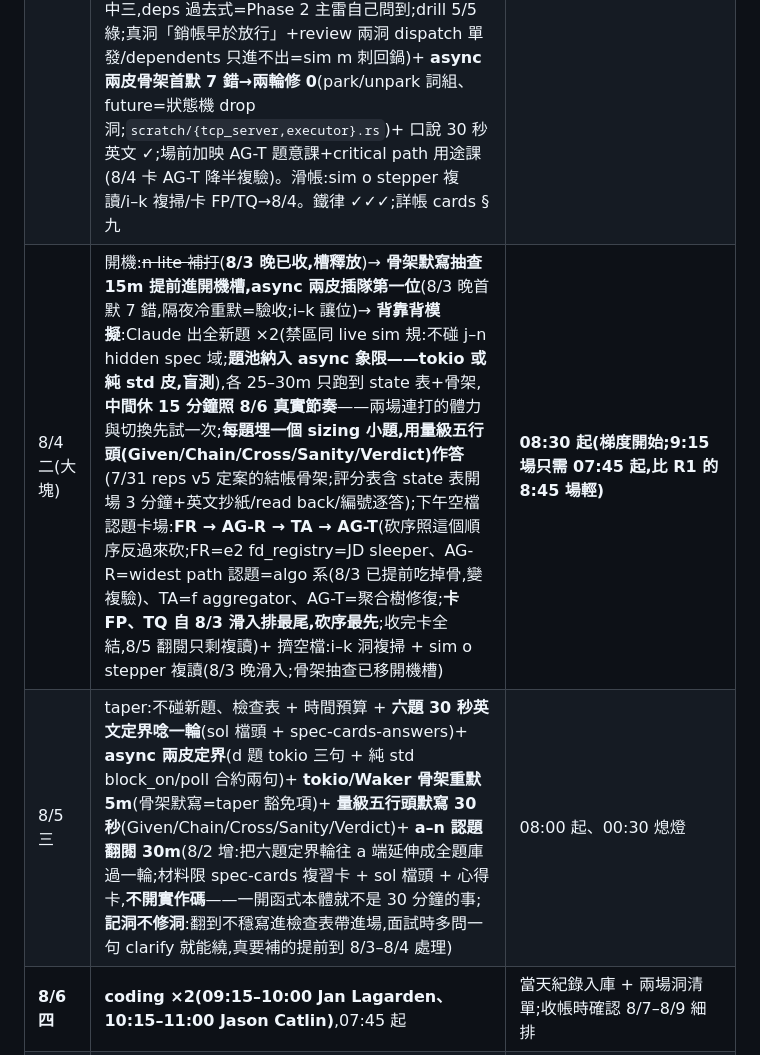
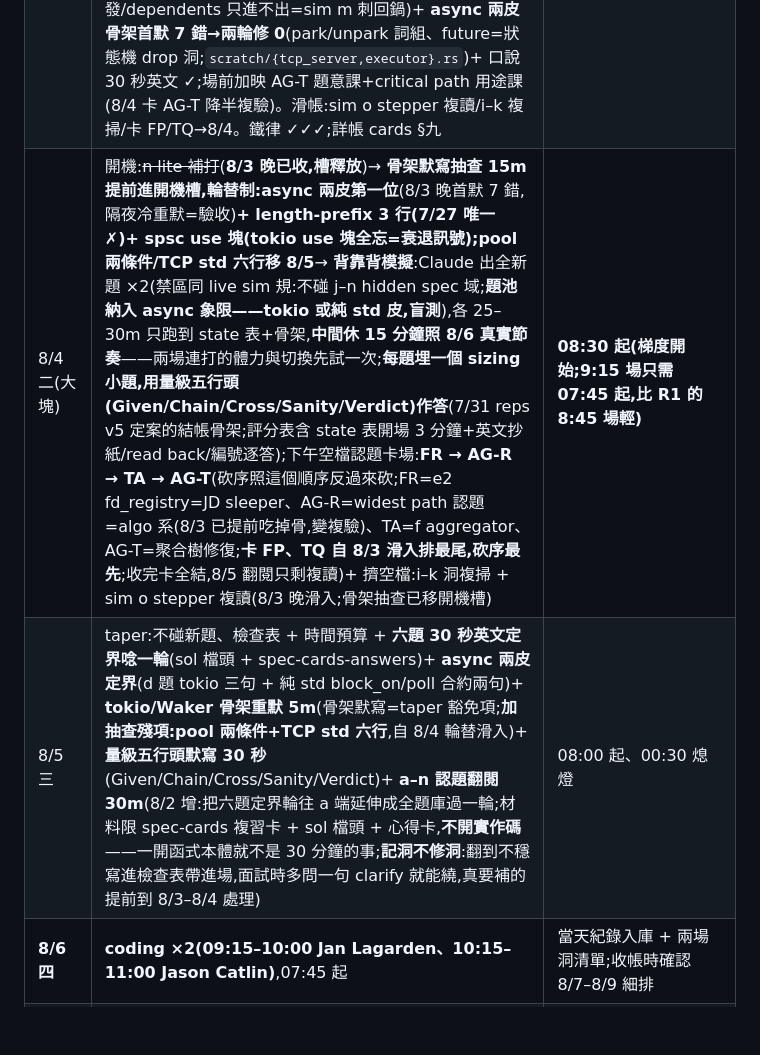
Before and after one commit to Rick9008/rust-low-level-systems-learning, a Markdown page: docs/interviews/README.md, the part around one of its changes. GitHub-like rendering; blank space fills up the shorter version.

```diff
--- a/docs/interviews/README.md
+++ b/docs/interviews/README.md
@@ -61,8 +61,8 @@ code 走讀、陷阱清單;**每分頁掛同款防雷門**(i 已開,j–n 各自
 | 8/1 六 | ✅ 實績(歌唱課+晚間舞台劇的夾縫日,量照 lite 排):**k 前導卡**(題幹當卡,10m 錶:clarify 六問命中五類——含 sim j 才學的 wake 語意;漏 shutdown 與公平性兩類 → **「lifecycle 三問」入固定 clarify 清單**)+ 追問課四發(conflation 換插槽不重開機/replace vs fold 判準/bitmask 回本線=N≫活躍數/aggregator=慢的集中化+丟摺批三路)→ 下午 **欠帳三題**:swap(0) ✓、清 bit 順序 ✓、**sizing 五行頭首答 ✗**(兩數字算對沒比較=「數字一出就收筆」原型;Cross 算成頻寬=假 Cross;重考走完批天花板 200k<320k → 摺+1% 抽樣,**三選一裁決權在門檻問題:sink 成本結構/資料語意/SLO**)→ **percpu_fanin drill 16m 填綠 4/4** + review 抓真洞:**先睡才查 stop**(sticky flag 合併只夠醒一次;mock 1s 保險絲把吊死降級成卡秒)→ 紅測先行 `shutdown_exits_promptly_without_pending_wake` 修至 5/5(03d0284)。**live spec-heavy 正式砍死**(8/4 背靠背全新題 ×2 = 替代品)。滑 8/2:sol/圖解對照 15m + 卡 FP。帳細節:`scratch/cards_2026-08-01.md` | 鐵律 code ✓ 英文 ✓(睡前 sim k 定界 30 秒出聲);對白一景砍(不欠) |
 | 8/2 日(大塊) | ✅ 實績:sol_sim_k 對照 15m 暖身 → HW-M 前導卡(LL/SC 岔路課順收:weak CAS=單發 LL/SC 映射、假失敗是架構本性)→ 🔴 **sim m 全場 14:50–15:55(65m,+20;規:記洞不記違規)**——clarify ~22m 命中 hang 語意/zombie/3-strikes/「slow≠dead 無 fence 只能 bound risk」senior 句,但 **idempotency 靠釣兩竿**、timeout 走四步才落 3×;code 40m 搭出三段式骨架,**自寫測試 0**(sim j 第三課復發)→ review 八洞(三跑不起來級;最重:clarify 半場 non-idempotent、實作卻重派已完成塊=**討論→落地斷線**)→ **場後不開錶自主修帳全關(+修出又收掉 2 洞),參考測試 3/3 綠**(redispatch/retry_budget/zombie)。心理帳:「寫不完→是不是面不過」→ 數據校準:sol 191 行=六題之最(j=105 錶內收的那題),45m 框架隱藏前提=R1 底盤肌肉重打,**首打超時=預期結果**。晚:Alarm 具名 struct 重構(tuple>3 欄鐵律;Ord 四件套課)+ sol 對照三課(**deadline 與 owner 同居=stale 不可表示/先問 N 再選形狀/殭屍=生存證明即復活**)+ 挑出 sol 刺(tries 只進不出)。**卡 FP 砍**(閥門序);**l lite 深夜補打 ✅**(00:50 卡+clarify→drills 填空,中途開錯檔進 rehearsals 空白版造成 20 分鐘霧、SubmitHead/comp_head 混 ring 一洞自修 → **4/4 綠**含 backpressure/亂序/wrap;賽後 Q&A:barrier=Release/Acquire 的硬體版、SeqCst 不需要)。帳:`scratch/cards_2026-08-02.md` | 英文漏接三筆實錄→對策定型:**裁決抄紙、規則 read back、多問編號逐答**(入 8/4 評分表);(選)出聲隨緣不欠 |
 | 8/3 一(大塊) | ✅ 實績:**sol_sim_m 刺結案**(8/2 挑出的 tries 只進不出——reference/sol 補「完成/放棄」兩刪除點+死單不進表,紅測先行 6/6 綠;設計課:計數搬進 ReqState 同居=洞不可表示;7bce2f0)→ **l 複讀 ✅ 升級深問課**(自推「MMIO 佇列=SPSC、消費者是矽」=sol 檔頭第一句;多 submitter → &mut 簽名編碼單寫者+NVMe per-core queue pair=sim k 形狀+「先問能不能不要 MPSC」;barrier 本體=排空 store buffer、≠刷 cache;lifo=把「順序非 contract」變可撥變因;watchdog「6 台不用 heap」自推=sol 同款,「先問 N 再選形狀」癒合)→ **午後認知飽和事故+數據校準**(詳 cards §三:LC 對映秒懂——sim o=207+1136+2050、extract_cycle=LC 142;三層診斷=檔頭倒著解碼/教錯對象/疲勞放大器;**制度修正:algo 首打槽 25m→45m 認錯、drill 檔讀法協定=測試→簽名→寫→檔頭最後**)→ 🔴 **sim o 填空 ✅ 8/8 綠**(不計時三輪拉鋸:v1 Dijkstra OR 閘=吊死/假環+filter().enumerate() 源頭認錯;v2 鬆弛關進閘=同圖換序 26→25 repro 實錘;v3 **紅測先行首次自主走完**,自我診斷「push 條件=Kahn 非 Dijkstra」收尾;賽後追問:parent 不能餵 extract_cycle=「找環用邊的存在性,不能用執行痕跡」)。✅ 晚場實績:**n lite 全鏈收**(改制:前導卡→harness 英文 spec+打字 clarify 三中三,deps 過去式=Phase 2 主雷自己問到;drill 5/5 綠;真洞「銷帳早於放行」+review 兩洞 dispatch 單發/dependents 只進不出=sim m 刺回鍋)+ **async 兩皮骨架首默 7 錯→兩輪修 0**(park/unpark 詞組、future=狀態機 drop 洞;`scratch/{tcp_server,executor}.rs`)+ 口說 30 秒英文 ✓;場前加映 AG-T 題意課+critical path 用途課(8/4 卡 AG-T 降半複驗)。滑帳:sim o stepper 複讀/i–k 複掃/卡 FP/TQ→8/4。鐵律 ✓✓✓;詳帳 cards §九 | 心理課入卡:躁=被動解碼無回饋、動手=有進度條;**8/6 逃生梯=定界句就是 LC 翻譯** |
-| 8/4 二(大塊) | 開機:~~n lite 補打~~(**8/3 晚已收,槽釋放**)→ **骨架默寫抽查 15m 提前進開機槽,async 兩皮插隊第一位**(8/3 晚首默 7 錯,隔夜冷重默=驗收;i–k 讓位)→ **背靠背模擬**:Claude 出全新題 ×2(禁區同 live sim 規:不碰 j–n hidden spec 域;**題池納入 async 象限——tokio 或純 std 皮,盲測**),各 25–30m 只跑到 state 表+骨架,**中間休 15 分鐘照 8/6 真實節奏**——兩場連打的體力與切換先試一次;**每題埋一個 sizing 小題,用量級五行頭(Given/Chain/Cross/Sanity/Verdict)作答**(7/31 reps v5 定案的結帳骨架;評分表含 state 表開場 3 分鐘+英文抄紙/read back/編號逐答);下午空檔認題卡場:**FR → AG-R → TA → AG-T**(砍序照這個順序反過來砍;FR=e2 fd_registry=JD sleeper、AG-R=widest path 認題=algo 系(8/3 已提前吃掉骨,變複驗)、TA=f aggregator、AG-T=聚合樹修復;**卡 FP、TQ 自 8/3 滑入排最尾,砍序最先**;收完卡全結,8/5 翻閱只剩複讀)+ 擠空檔:i–k 洞複掃 + sim o stepper 複讀(8/3 晚滑入;骨架抽查已移開機槽) | **08:30 起(梯度開始;9:15 場只需 07:45 起,比 R1 的 8:45 場輕)** |
-| 8/5 三 | taper:不碰新題、檢查表 + 時間預算 + **六題 30 秒英文定界唸一輪**(sol 檔頭 + spec-cards-answers)+ **async 兩皮定界**(d 題 tokio 三句 + 純 std block_on/poll 合約兩句)+ **tokio/Waker 骨架重默 5m**(骨架默寫=taper 豁免項)+ **量級五行頭默寫 30 秒**(Given/Chain/Cross/Sanity/Verdict)+ **a–n 認題翻閱 30m**(8/2 增:把六題定界輪往 a 端延伸成全題庫過一輪;材料限 spec-cards 複習卡 + sol 檔頭 + 心得卡,**不開實作碼**——一開函式本體就不是 30 分鐘的事;**記洞不修洞**:翻到不穩寫進檢查表帶進場,面試時多問一句 clarify 就能繞,真要補的提前到 8/3–8/4 處理) | 08:00 起、00:30 熄燈 |
+| 8/4 二(大塊) | 開機:~~n lite 補打~~(**8/3 晚已收,槽釋放**)→ **骨架默寫抽查 15m 提前進開機槽,輪替制:async 兩皮第一位**(8/3 晚首默 7 錯,隔夜冷重默=驗收)**+ length-prefix 3 行(7/27 唯一 ✗)+ spsc use 塊(tokio use 塊全忘=衰退訊號);pool 兩條件/TCP std 六行移 8/5**→ **背靠背模擬**:Claude 出全新題 ×2(禁區同 live sim 規:不碰 j–n hidden spec 域;**題池納入 async 象限——tokio 或純 std 皮,盲測**),各 25–30m 只跑到 state 表+骨架,**中間休 15 分鐘照 8/6 真實節奏**——兩場連打的體力與切換先試一次;**每題埋一個 sizing 小題,用量級五行頭(Given/Chain/Cross/Sanity/Verdict)作答**(7/31 reps v5 定案的結帳骨架;評分表含 state 表開場 3 分鐘+英文抄紙/read back/編號逐答);下午空檔認題卡場:**FR → AG-R → TA → AG-T**(砍序照這個順序反過來砍;FR=e2 fd_registry=JD sleeper、AG-R=widest path 認題=algo 系(8/3 已提前吃掉骨,變複驗)、TA=f aggregator、AG-T=聚合樹修復;**卡 FP、TQ 自 8/3 滑入排最尾,砍序最先**;收完卡全結,8/5 翻閱只剩複讀)+ 擠空檔:i–k 洞複掃 + sim o stepper 複讀(8/3 晚滑入;骨架抽查已移開機槽) | **08:30 起(梯度開始;9:15 場只需 07:45 起,比 R1 的 8:45 場輕)** |
+| 8/5 三 | taper:不碰新題、檢查表 + 時間預算 + **六題 30 秒英文定界唸一輪**(sol 檔頭 + spec-cards-answers)+ **async 兩皮定界**(d 題 tokio 三句 + 純 std block_on/poll 合約兩句)+ **tokio/Waker 骨架重默 5m**(骨架默寫=taper 豁免項;**加抽查殘項:pool 兩條件+TCP std 六行**,自 8/4 輪替滑入)+ **量級五行頭默寫 30 秒**(Given/Chain/Cross/Sanity/Verdict)+ **a–n 認題翻閱 30m**(8/2 增:把六題定界輪往 a 端延伸成全題庫過一輪;材料限 spec-cards 複習卡 + sol 檔頭 + 心得卡,**不開實作碼**——一開函式本體就不是 30 分鐘的事;**記洞不修洞**:翻到不穩寫進檢查表帶進場,面試時多問一句 clarify 就能繞,真要補的提前到 8/3–8/4 處理) | 08:00 起、00:30 熄燈 |
 | **8/6 四** | **coding ×2(09:15–10:00 Jan Lagarden、10:15–11:00 Jason Catlin)**,07:45 起 | 當天紀錄入庫 + 兩場洞清單;收帳時確認 8/7–8/9 細排 |
 | 8/7 五 – 8/9 日 | coding 歸零,全轉 deep dive / culture fit(只有三天,8/10 上午即上場):8/7 稿件補洞(★3 Moderation demo 三細節/conflict 人物場景/專案三最難 bug+如果重來)+ 晚口述 #1(專案二)→ 8/8 口述 #2+#3 + culture fit 全套唸(★1–★7)+ 模擬追問 → 8/9 雙全串 + taper、早睡;細排可在 8/6 收帳時再調 | 整段維持 ≤08:30 起 |
 | **8/10 一** | **deep dive 10:00–10:45(Ulysses Kao)+ recruiter debrief 10:45–11:00(Molly Huang)**;08:30 起即可(10:00 場比 09:15 輕) | 收帳:全程紀錄入庫;debrief 備妥想問的 3 個問題 + 結果時程問法 |
```
Also changed, not shown: other parts of docs/interviews/README.md (+1 -1 lines), scratch/cards_2026-08-03.md (+5 -4 lines).
